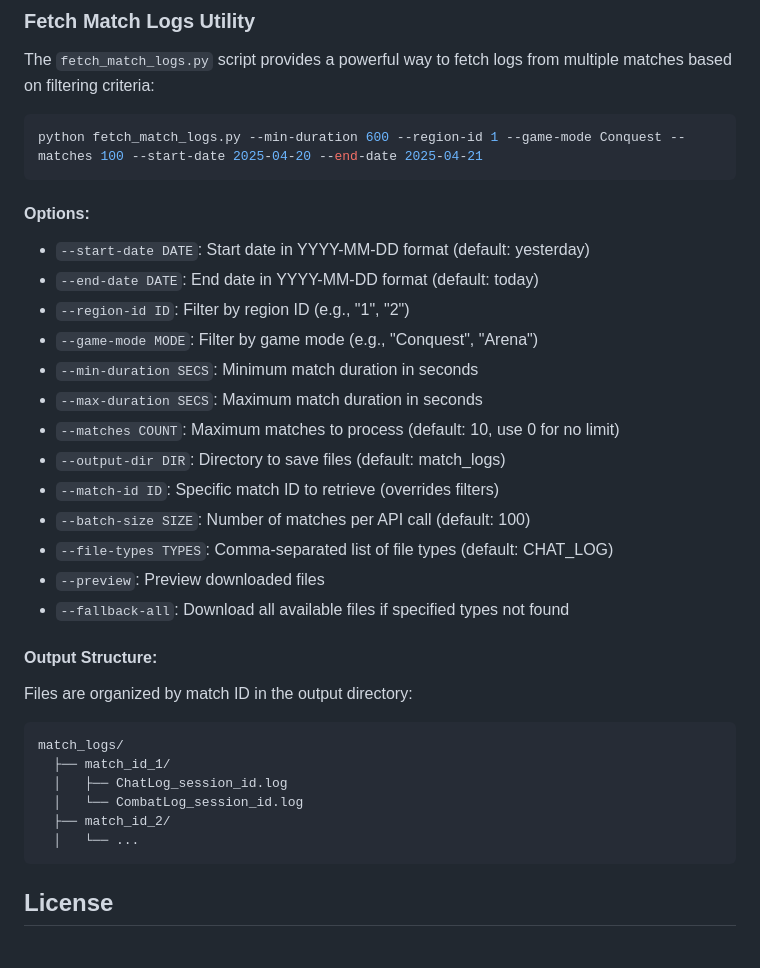
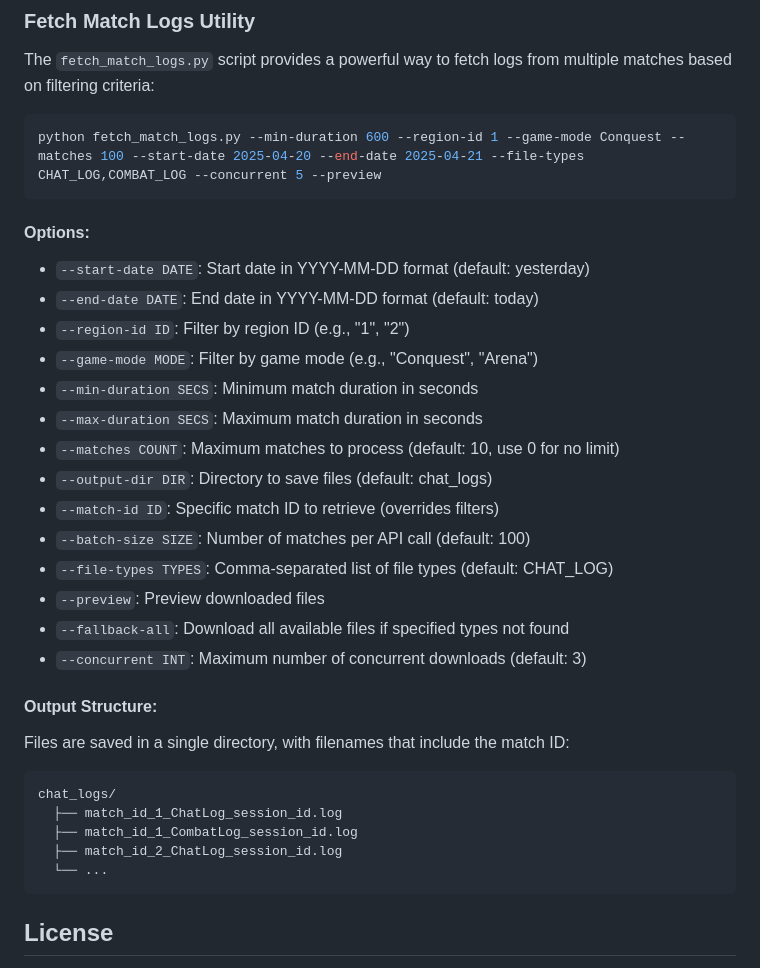
Before and after one commit to hirezstudios/s2rh_pythonsdk, a Markdown page: README.md, the part around one of its changes. GitHub-like rendering.

````diff
--- a/README.md
+++ b/README.md
@@ -157,7 +189,7 @@ See the utility scripts in the repository for more advanced usage examples:
 The `fetch_match_logs.py` script provides a powerful way to fetch logs from multiple matches based on filtering criteria:
 
 ```bash
-python fetch_match_logs.py --min-duration 600 --region-id 1 --game-mode Conquest --matches 100 --start-date 2025-04-20 --end-date 2025-04-21
+python fetch_match_logs.py --min-duration 600 --region-id 1 --game-mode Conquest --matches 100 --start-date 2025-04-20 --end-date 2025-04-21 --file-types CHAT_LOG,COMBAT_LOG --concurrent 5 --preview
 ```
 
 #### Options:
@@ -168,22 +200,22 @@ python fetch_match_logs.py --min-duration 600 --region-id 1 --game-mode Conquest
 - `--min-duration SECS`: Minimum match duration in seconds
 - `--max-duration SECS`: Maximum match duration in seconds
 - `--matches COUNT`: Maximum matches to process (default: 10, use 0 for no limit)
-- `--output-dir DIR`: Directory to save files (default: match_logs)
+- `--output-dir DIR`: Directory to save files (default: chat_logs)
 - `--match-id ID`: Specific match ID to retrieve (overrides filters)
 - `--batch-size SIZE`: Number of matches per API call (default: 100)
 - `--file-types TYPES`: Comma-separated list of file types (default: CHAT_LOG)
 - `--preview`: Preview downloaded files
 - `--fallback-all`: Download all available files if specified types not found
+- `--concurrent INT`: Maximum number of concurrent downloads (default: 3)
 
 #### Output Structure:
-Files are organized by match ID in the output directory:
+Files are saved in a single directory, with filenames that include the match ID:
 ```
-match_logs/
-  ├── match_id_1/
-  │   ├── ChatLog_session_id.log
-  │   └── CombatLog_session_id.log
-  ├── match_id_2/
-  │   └── ...
+chat_logs/
+  ├── match_id_1_ChatLog_session_id.log
+  ├── match_id_1_CombatLog_session_id.log
+  ├── match_id_2_ChatLog_session_id.log
+  └── ...
 ```
 
 ## License
````
Also changed, not shown: other parts of README.md (+63 -31 lines).
